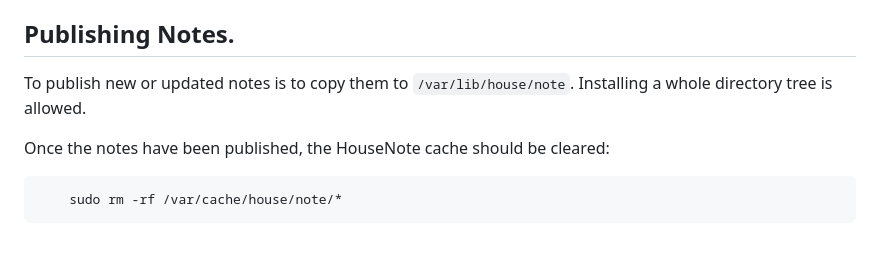
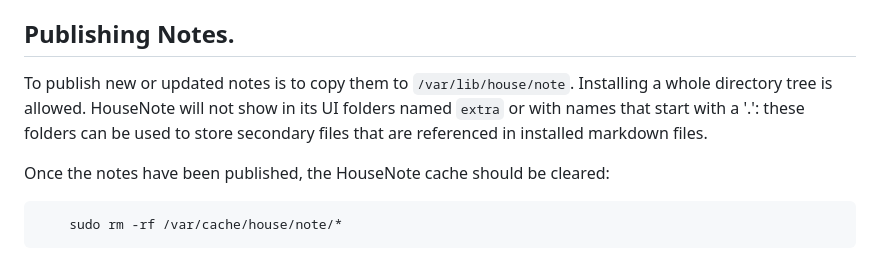
Before and after one commit to pascal-fb-martin/housenote, a Markdown page: README.md, the part around one of its changes. Drawn GitHub-style.

```diff
--- a/README.md
+++ b/README.md
@@ -26,7 +26,7 @@ This service keeps two hierarchies of documents: the original markdown documents
 
 ## Publishing Notes.
 
-To publish new or updated notes is to copy them to `/var/lib/house/note`. Installing a whole directory tree is allowed.
+To publish new or updated notes is to copy them to `/var/lib/house/note`. Installing a whole directory tree is allowed. HouseNote will not show in its UI folders named `extra` or with names that start with a '.': these folders can be used to store secondary files that are referenced in installed markdown files.
 
 Once the notes have been published, the HouseNote cache should be cleared:
 
```
Also changed, not shown: other parts of README.md (+1 -1 lines).
